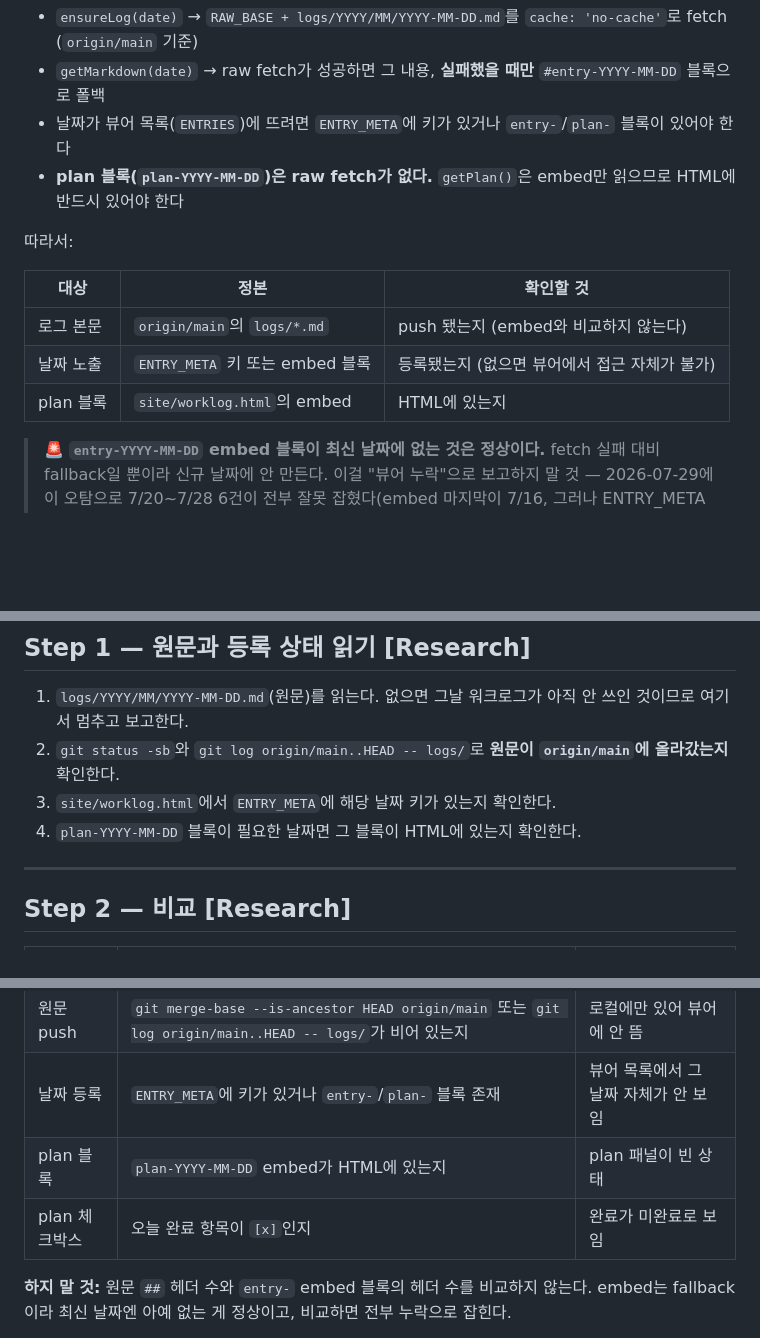
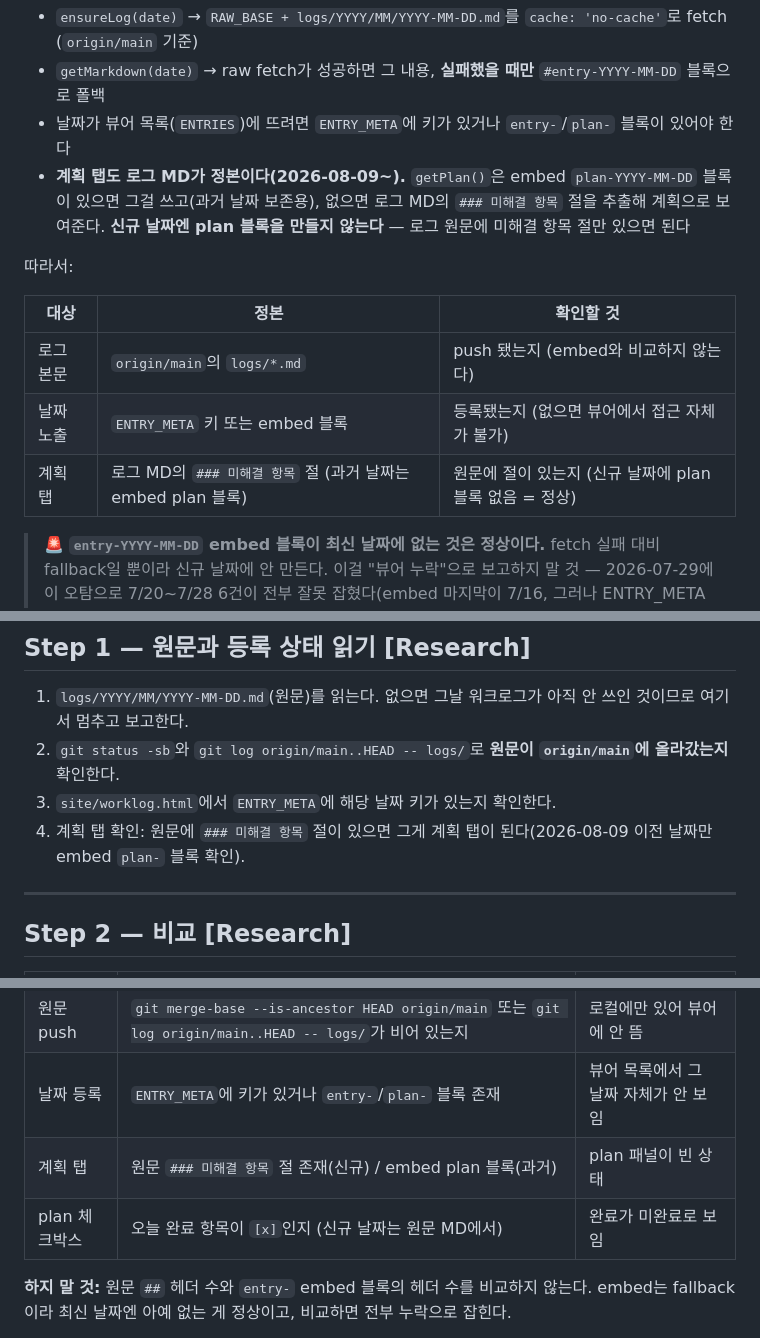
Before and after one commit to JumiJeong-design/Jumi-Worklog, a Markdown page: skills/sync-entry/SKILL.md, 3 parts joined by grey strips. GitHub-like rendering; blank space fills up the shorter version.

Commit message:
skills: 계획 단일 소스화 반영 — plan 블록 생성 지시 삭제, 계획 탭=로그 MD 미해결 항목 절 추출(2026-08-09 뷰어 변경)

```diff
--- a/skills/sync-entry/SKILL.md
+++ b/skills/sync-entry/SKILL.md
@@ -19,7 +19,7 @@ disable-model-invocation: false
 - `ensureLog(date)` → `RAW_BASE + logs/YYYY/MM/YYYY-MM-DD.md`를 `cache: 'no-cache'`로 fetch (`origin/main` 기준)
 - `getMarkdown(date)` → raw fetch가 성공하면 그 내용, **실패했을 때만** `#entry-YYYY-MM-DD` 블록으로 폴백
 - 날짜가 뷰어 목록(`ENTRIES`)에 뜨려면 `ENTRY_META`에 키가 있거나 `entry-`/`plan-` 블록이 있어야 한다
-- **plan 블록(`plan-YYYY-MM-DD`)은 raw fetch가 없다.** `getPlan()`은 embed만 읽으므로 HTML에 반드시 있어야 한다
+- **계획 탭도 로그 MD가 정본이다(2026-08-09~).** `getPlan()`은 embed `plan-YYYY-MM-DD` 블록이 있으면 그걸 쓰고(과거 날짜 보존용), 없으면 로그 MD의 `### 미해결 항목` 절을 추출해 계획으로 보여준다. **신규 날짜엔 plan 블록을 만들지 않는다** — 로그 원문에 미해결 항목 절만 있으면 된다
 
 따라서:
 
@@ -27,7 +27,7 @@ disable-model-invocation: false
 |------|------|-----------|
 | 로그 본문 | `origin/main`의 `logs/*.md` | push 됐는지 (embed와 비교하지 않는다) |
 | 날짜 노출 | `ENTRY_META` 키 또는 embed 블록 | 등록됐는지 (없으면 뷰어에서 접근 자체가 불가) |
-| plan 블록 | `site/worklog.html`의 embed | HTML에 있는지 |
+| 계획 탭 | 로그 MD의 `### 미해결 항목` 절 (과거 날짜는 embed plan 블록) | 원문에 절이 있는지 (신규 날짜에 plan 블록 없음 = 정상) |
 
 > 🚨 **`entry-YYYY-MM-DD` embed 블록이 최신 날짜에 없는 것은 정상이다.** fetch 실패 대비 fallback일 뿐이라 신규 날짜에 안 만든다. 이걸 "뷰어 누락"으로 보고하지 말 것 — 2026-07-29에 이 오탐으로 7/20\~7/28 6건이 전부 잘못 잡혔다(embed 마지막이 7/16, 그러나 ENTRY_META에는 전부 등록돼 있어 실제로는 정상).
 
@@ -48,7 +48,7 @@ disable-model-invocation: false
 1. `logs/YYYY/MM/YYYY-MM-DD.md`(원문)를 읽는다. 없으면 그날 워크로그가 아직 안 쓰인 것이므로 여기서 멈추고 보고한다.
 2. `git status -sb`와 `git log origin/main..HEAD -- logs/`로 **원문이 `origin/main`에 올라갔는지** 확인한다.
 3. `site/worklog.html`에서 `ENTRY_META`에 해당 날짜 키가 있는지 확인한다.
-4. `plan-YYYY-MM-DD` 블록이 필요한 날짜면 그 블록이 HTML에 있는지 확인한다.
+4. 계획 탭 확인: 원문에 `### 미해결 항목` 절이 있으면 그게 계획 탭이 된다(2026-08-09 이전 날짜만 embed `plan-` 블록 확인).
 
 ---
 
@@ -59,8 +59,8 @@ disable-model-invocation: false
 | 원문 존재 | `logs/YYYY/MM/YYYY-MM-DD.md` | 워크로그 미작성 |
 | 원문 push | `git merge-base --is-ancestor HEAD origin/main` 또는 `git log origin/main..HEAD -- logs/`가 비어 있는지 | 로컬에만 있어 뷰어에 안 뜸 |
 | 날짜 등록 | `ENTRY_META`에 키가 있거나 `entry-`/`plan-` 블록 존재 | 뷰어 목록에서 그 날짜 자체가 안 보임 |
-| plan 블록 | `plan-YYYY-MM-DD` embed가 HTML에 있는지 | plan 패널이 빈 상태 |
-| plan 체크박스 | 오늘 완료 항목이 `[x]`인지 | 완료가 미완료로 보임 |
+| 계획 탭 | 원문 `### 미해결 항목` 절 존재(신규) / embed plan 블록(과거) | plan 패널이 빈 상태 |
+| plan 체크박스 | 오늘 완료 항목이 `[x]`인지 (신규 날짜는 원문 MD에서) | 완료가 미완료로 보임 |
 
 **하지 말 것:** 원문 `##` 헤더 수와 `entry-` embed 블록의 헤더 수를 비교하지 않는다. embed는 fallback이라 최신 날짜엔 아예 없는 게 정상이고, 비교하면 전부 누락으로 잡힌다.
 
```
Also changed, not shown: skills/write-worklog/SKILL.md (+2 -2 lines).
